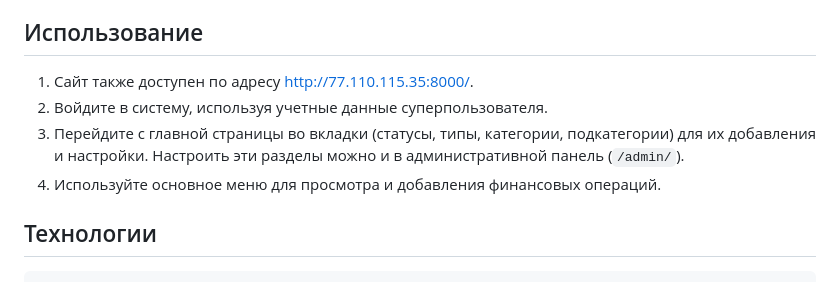
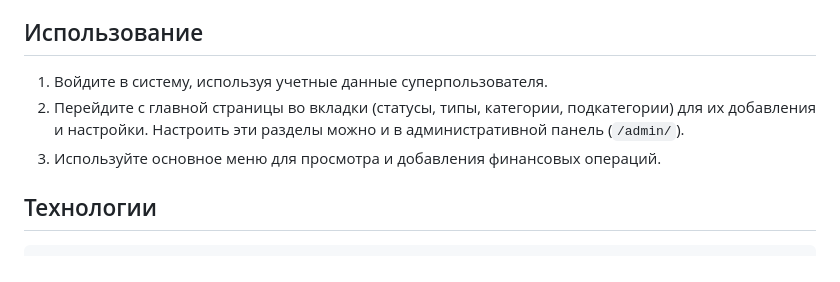
Before and after one commit to TeosVain/IT-solution_TEST, a Markdown page: README.md, the part around the change. GitHub-like rendering.

```diff
--- a/README.md
+++ b/README.md
@@ -96,10 +96,9 @@ CashFlowViewer — это веб-приложение Django, предназна
 
 ## Использование
 
-1.  Сайт также доступен по адресу http://77.110.115.35:8000/.
-2.  Войдите в систему, используя учетные данные суперпользователя.
-3.  Перейдите с главной страницы во вкладки (статусы, типы, категории, подкатегории) для их добавления и настройки. Настроить эти разделы можно и в административной панель (`/admin/`).
-4.  Используйте основное меню для просмотра и добавления финансовых операций.
+1.  Войдите в систему, используя учетные данные суперпользователя.
+2.  Перейдите с главной страницы во вкладки (статусы, типы, категории, подкатегории) для их добавления и настройки. Настроить эти разделы можно и в административной панель (`/admin/`).
+3.  Используйте основное меню для просмотра и добавления финансовых операций.
 
 ## Технологии
 
```
